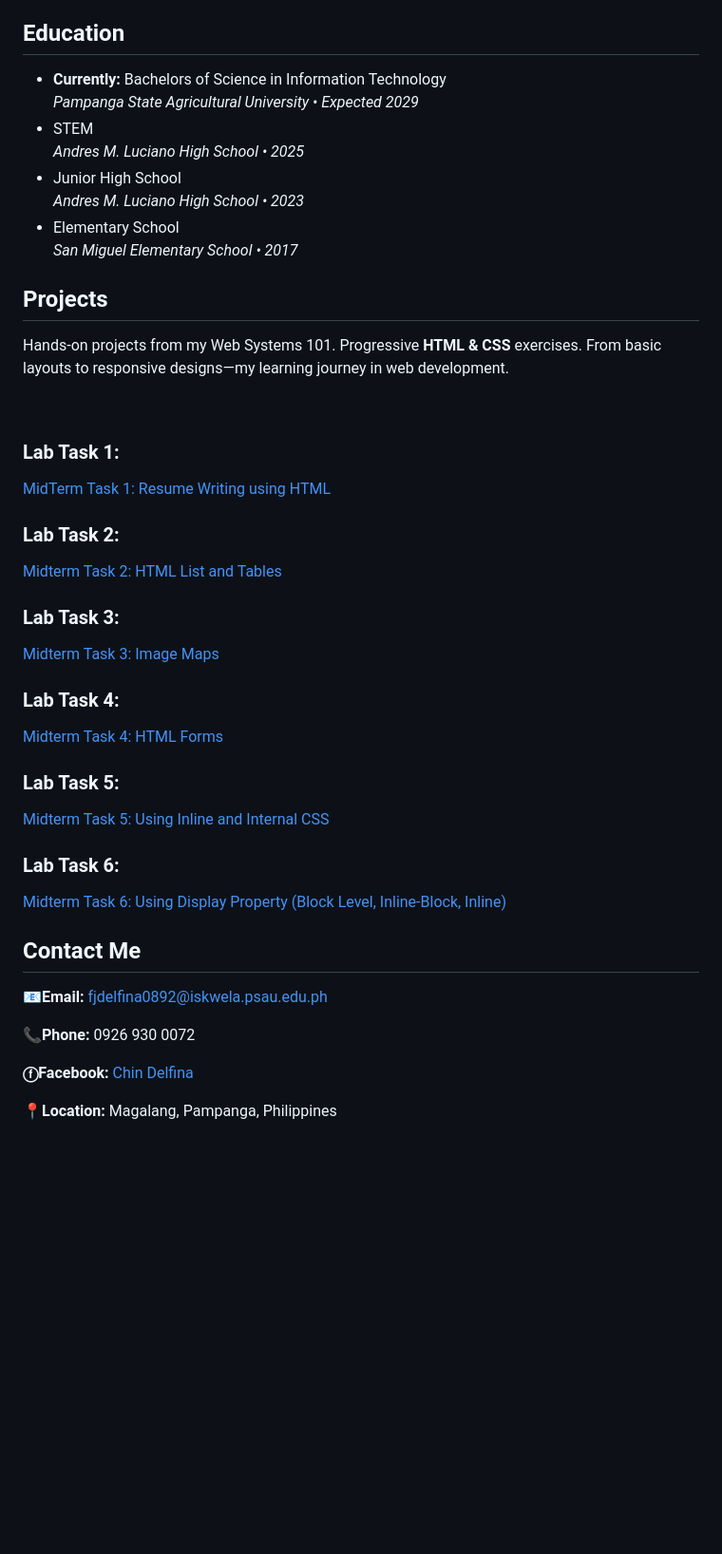
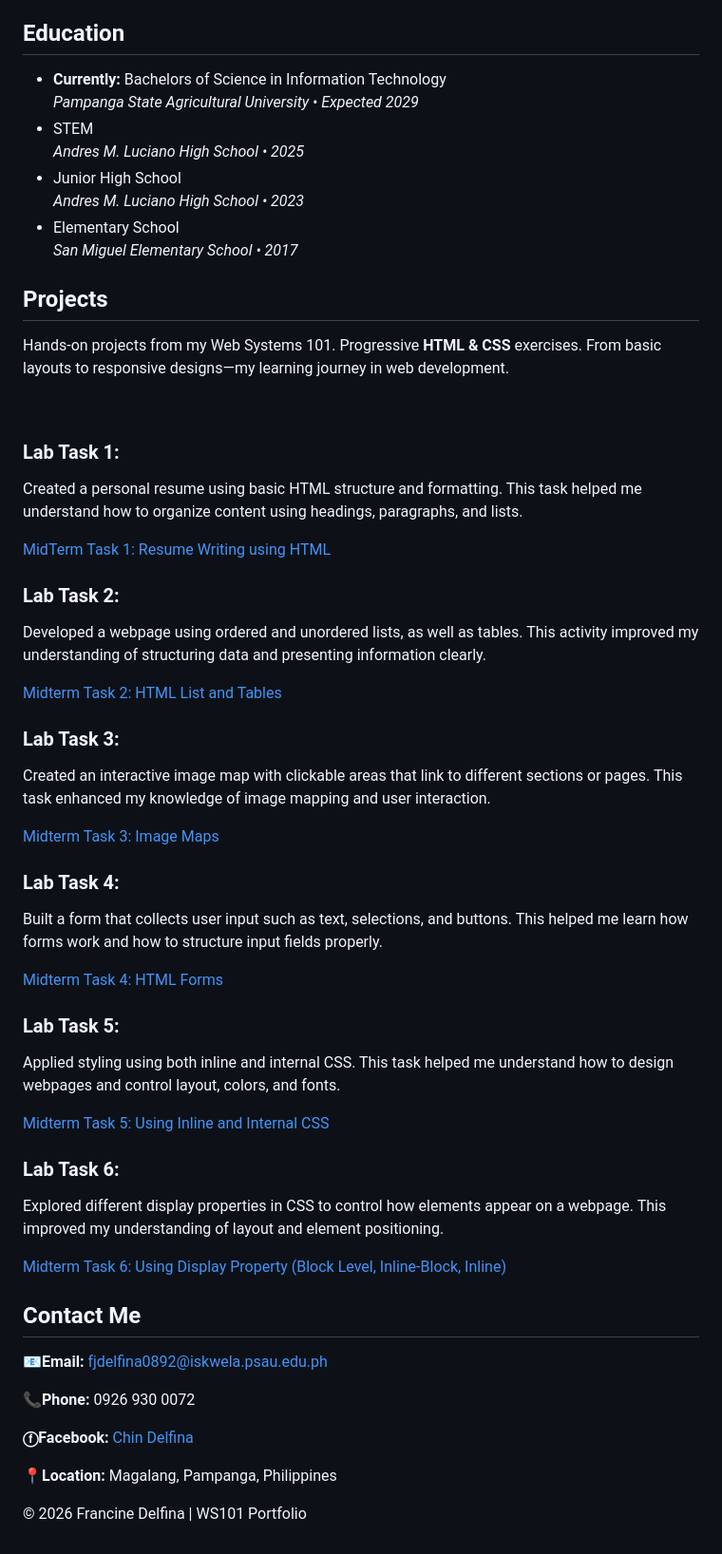
Before and after one commit to FrancineDelfina01/WS101, a Markdown page: README.md, the part around one of its changes. Shown at 95% size. Rendered like a GitHub page; blank space fills up the shorter version.

Commit message:
Enhance README with footer and skills details
Added footer section and updated skills list in README.

```diff
--- a/README.md
+++ b/README.md
@@ -119,6 +164,5 @@ h2{
 <div class="topics">
 <h2  id="Education">Education</h2>
-
   <ul type="round">
    <li><strong>Currently:</strong> Bachelors of Science in Information Technology<br>
         <em>Pampanga State Agricultural University • Expected 2029</em></li>
@@ -126,23 +170,28 @@ h2{
     <li>Junior High School<br><em>Andres M. Luciano High School • 2023</em></li>
     <li>Elementary School<br><em>San Miguel Elementary School • 2017</em></li>
   </ul>
-
 </div>
 
 <div class="topics" id="Projects">
 <h2 >Projects</h2>
 <p>Hands-on projects from my Web Systems 101. Progressive <strong>HTML & CSS</strong> exercises. From basic layouts to responsive designs—my learning journey in web development.</p><br>
-<h3>Lab Task 1: </h3>
+<h3 class="lt">Lab Task 1: </h3>
+<p>Created a personal resume using basic HTML structure and formatting. This task helped me understand how to organize content using headings, paragraphs, and lists.</p>
 <a href="MIDTERMS TASKS/portfolio/labtask1.html" target="_blank" class="link">MidTerm Task 1: Resume Writing using HTML</a>
-<h3>Lab Task 2:</h3>
+<h3 class="lt">Lab Task 2:</h3>
+<p>Developed a webpage using ordered and unordered lists, as well as tables. This activity improved my understanding of structuring data and presenting information clearly.</p>
 <a href="MIDTERMS TASKS/portfolio/labtask2.html" target="_blank" class="link">Midterm Task 2: HTML List and Tables</a>
-<h3>Lab Task 3:</h3>
+<h3 class="lt">Lab Task 3:</h3>
+<p>Created an interactive image map with clickable areas that link to different sections or pages. This task enhanced my knowledge of image mapping and user interaction.</p>
 <a href="MIDTERMS TASKS/portfolio/labtask3.html" target="_blank" class="link">Midterm Task 3: Image Maps</a>
-<h3>Lab Task 4:</h3>
+<h3 class="lt">Lab Task 4:</h3>
+<p>Built a form that collects user input such as text, selections, and buttons. This helped me learn how forms work and how to structure input fields properly.</p>
 <a href="MIDTERMS TASKS/portfolio/labtask4.html" target="_blank" class="link">Midterm Task 4: HTML Forms</a>
-<h3>Lab Task 5:</h3>
+<h3 class="lt">Lab Task 5:</h3>
+<p>Applied styling using both inline and internal CSS. This task helped me understand how to design webpages and control layout, colors, and fonts.</p>
 <a href="MIDTERMS TASKS/portfolio/labtask5.html" target="_blank" class="link">Midterm Task 5: Using Inline and Internal CSS</a>
-<h3>Lab Task 6:</h3>
+<h3 class="lt">Lab Task 6:</h3>
+<p>Explored different display properties in CSS to control how elements appear on a webpage. This improved my understanding of layout and element positioning.</p>
 <a href="MIDTERMS TASKS/portfolio/labtask6.html" target="_blank" class="link">Midterm Task 6: Using Display Property (Block Level, Inline-Block, Inline) </a>
 </div>
 <div class="topics"  id="Contacts">
@@ -152,5 +201,8 @@ h2{
 <p><strong>ⓕFacebook:</strong><a href="https://www.facebook.com/chin.delfina/" target="_blank">  Chin Delfina</a>  </p>
 <p><strong>📍Location:</strong> Magalang, Pampanga, Philippines</p>
 </div>
+<footer>
+  <p>© 2026 Francine Delfina | WS101 Portfolio</p>
+</footer>
 </body>
 </html>
```
Also changed, not shown: other parts of README.md (+46 -1 lines).
